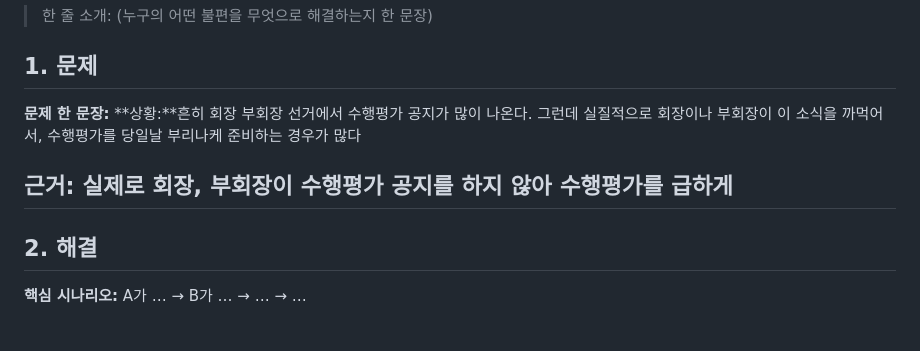
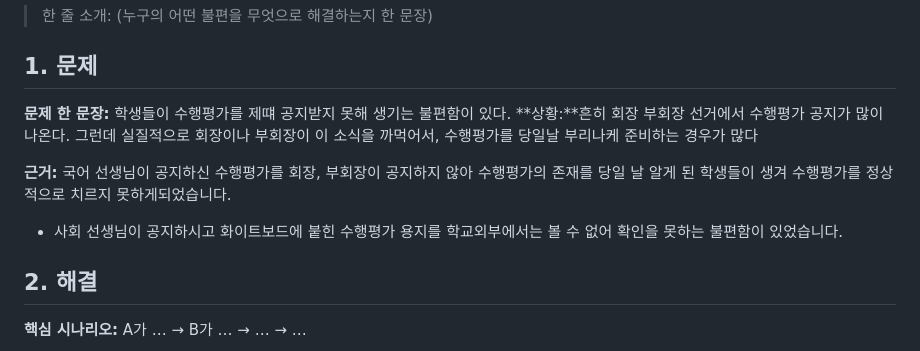
Before and after one commit to crackmaker0403-lab/solvathon-gh, a Markdown page: README.md, the part around the change. Rendered like a GitHub page.

```diff
--- a/README.md
+++ b/README.md
@@ -31,11 +31,11 @@
 평가 연결: 아이디어 참신성 — 학교의 실제 문제인가
 -->
 
-**문제 한 문장:**
+**문제 한 문장:** 학생들이 수행평가를 제떄 공지받지 못해 생기는 불편함이 있다.
 **상황:**흔히 회장 부회장 선거에서 수행평가 공지가 많이 나온다. 그런데 실질적으로 회장이나 부회장이  이 소식을 까먹어서, 수행평가를 당일날 부리나케 준비하는 경우가 많다
 
-**근거:** 실제로 회장, 부회장이 수행평가 공지를 하지 않아 수행평가를 급하게
--
+**근거:** 국어 선생님이 공지하신 수행평가를 회장, 부회장이 공지하지 않아 수행평가의 존재를 당일 날 알게 된 학생들이 생겨 수행평가를 정상적으로 치르지 못하게되었습니다.
+- 사회 선생님이 공지하시고 화이트보드에 붙힌 수행평가 용지를 학교외부에서는 볼 수 없어 확인을 못하는 불편함이 있었습니다.
 
 ## 2. 해결
 
```
